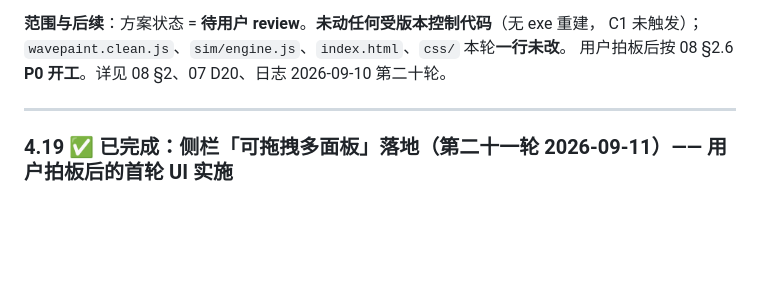
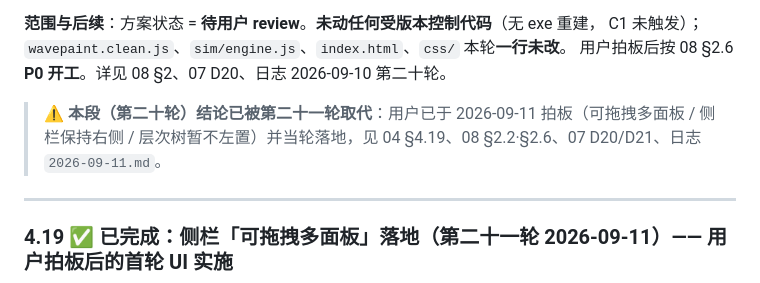
Before and after one commit to 2909369292/WavePaintSim, a Markdown page: memory/04-PROGRESS.md, the part around the change. Rendered like a GitHub page; blank space fills up the shorter version.

Commit message:
docs(memory): 第二十一轮收尾——第二十轮「待用户 review」结论全部加「已被第二十一轮取代」标记（防下一位 AI 误读当前状态）

```diff
--- a/memory/04-PROGRESS.md
+++ b/memory/04-PROGRESS.md
@@ -1040,6 +1040,7 @@ RTL 树口径未变（仍纯层级浏览，见 §4.10）。下一步 = **#87②
 **范围与后续**：方案状态 = **待用户 review**。**未动任何受版本控制代码**（无 exe 重建，
 C1 未触发）；`wavepaint.clean.js`、`sim/engine.js`、`index.html`、`css/` 本轮**一行未改**。
 用户拍板后按 08 §2.6 **P0 开工**。详见 08 §2、07 D20、日志 2026-09-10 第二十轮。
+> ⚠ **本段（第二十轮）结论已被第二十一轮取代**：用户已于 2026-09-11 拍板（可拖拽多面板 / 侧栏保持右侧 / 层次树暂不左置）并当轮落地，见 04 §4.19、08 §2.2·§2.6、07 D20/D21、日志 `2026-09-11.md`。
 
 ---
 ### 4.19 ✅ 已完成：侧栏「可拖拽多面板」落地（第二十一轮 2026-09-11）—— 用户拍板后的首轮 UI 实施
```
Also changed, not shown: memory/08-ROADMAP.md (+1 -1 lines), memory/09-HANDOFF.md (+2 -2 lines).
